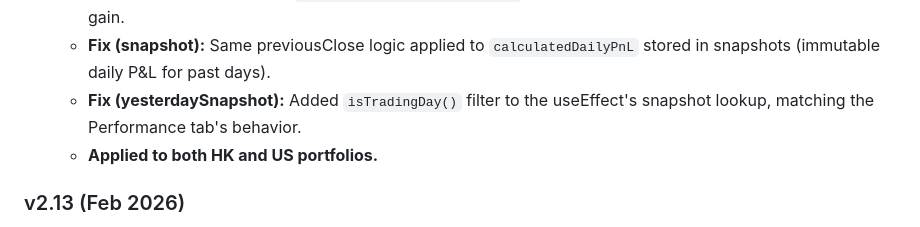
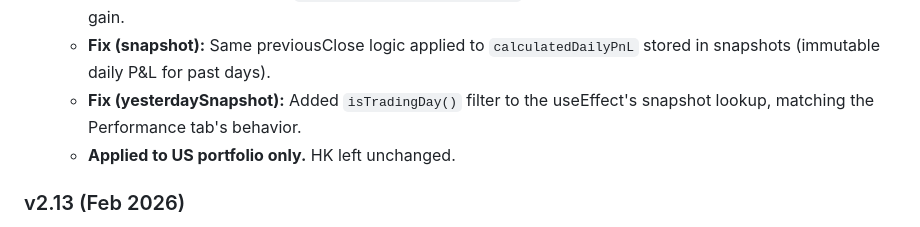
Before and after one commit to Marcvrick/hk-portfolio-v2, a Markdown page: README.md, the part around one of its changes. Rendered like a GitHub page.

Commit message:
Fix README: US-only fix, HK unchanged
Co-Authored-By: Claude Opus 4.6 <noreply@anthropic.com>

```diff
--- a/README.md
+++ b/README.md
@@ -341,7 +341,7 @@ python -m http.server 8000
   - **Fix (useEffect):** Rewrote dailyGain calculation to use the exact same previousClose priority chain as the Performance tab: override → newToday entryPrice → Yahoo previousClose → snapshot closingPrices → currentPrice. Removed the `cached?.success && prevClose` gate — every position always contributes to the gain.
   - **Fix (snapshot):** Same previousClose logic applied to `calculatedDailyPnL` stored in snapshots (immutable daily P&L for past days).
   - **Fix (yesterdaySnapshot):** Added `isTradingDay()` filter to the useEffect's snapshot lookup, matching the Performance tab's behavior.
-  - **Applied to both HK and US portfolios.**
+  - **Applied to US portfolio only.** HK left unchanged.
 
 ### v2.13 (Feb 2026)
 - **Fixed US snapshot persistence to Firestore** — Browser-created snapshots were lost on page refresh
```
Also changed, not shown: other parts of README.md (+1 -1 lines).
